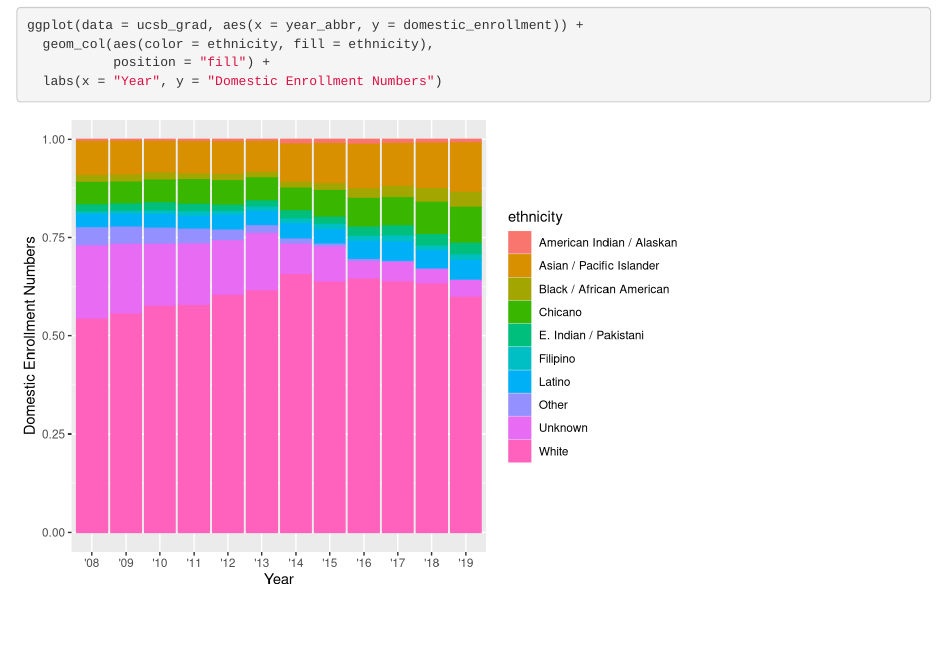
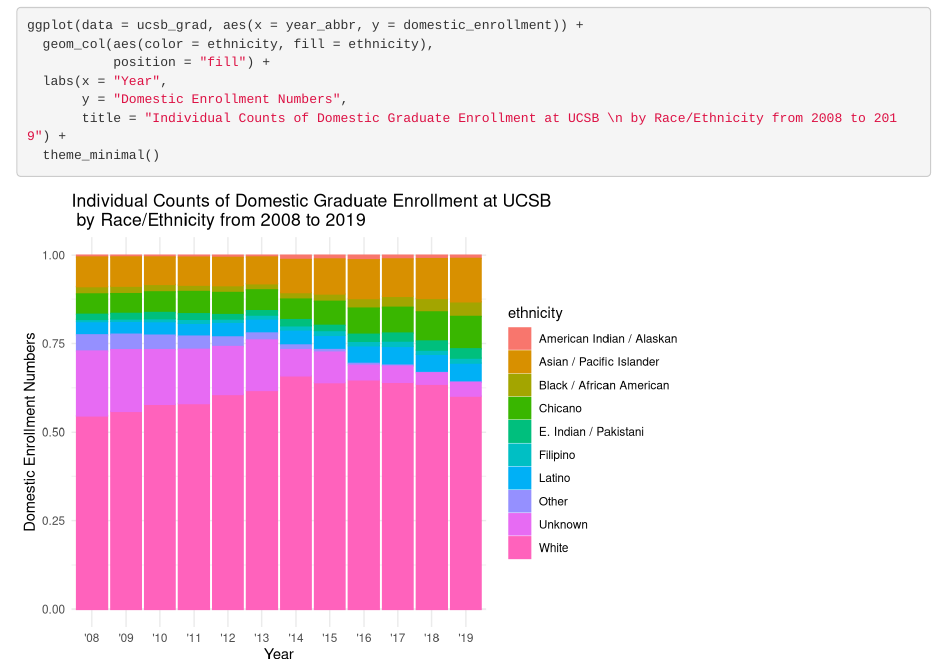
Before and after one commit to elena-ortiz/ucsb-grad-group-15, an R Markdown document (src/group_15_ucsb_grad.Rmd): the page in a window 1100 px wide, from 190 px down. Rendered offline with R 4.5, knitr and Pandoc, with nearby package versions.

Commit message:
jd commit

````diff
--- a/src/group_15_ucsb_grad.Rmd
+++ b/src/group_15_ucsb_grad.Rmd
@@ -20,6 +20,9 @@
 ggplot(data = ucsb_grad, aes(x = year_abbr, y = domestic_enrollment)) +
   geom_col(aes(color = ethnicity, fill = ethnicity),
            position = "fill") +
-  labs(x = "Year", y = "Domestic Enrollment Numbers")
+  labs(x = "Year",
+       y = "Domestic Enrollment Numbers",
+       title = "Individual Counts of Domestic Graduate Enrollment at UCSB \n by Race/Ethnicity from 2008 to 2019") +
+  theme_minimal()
 
 ```
````
